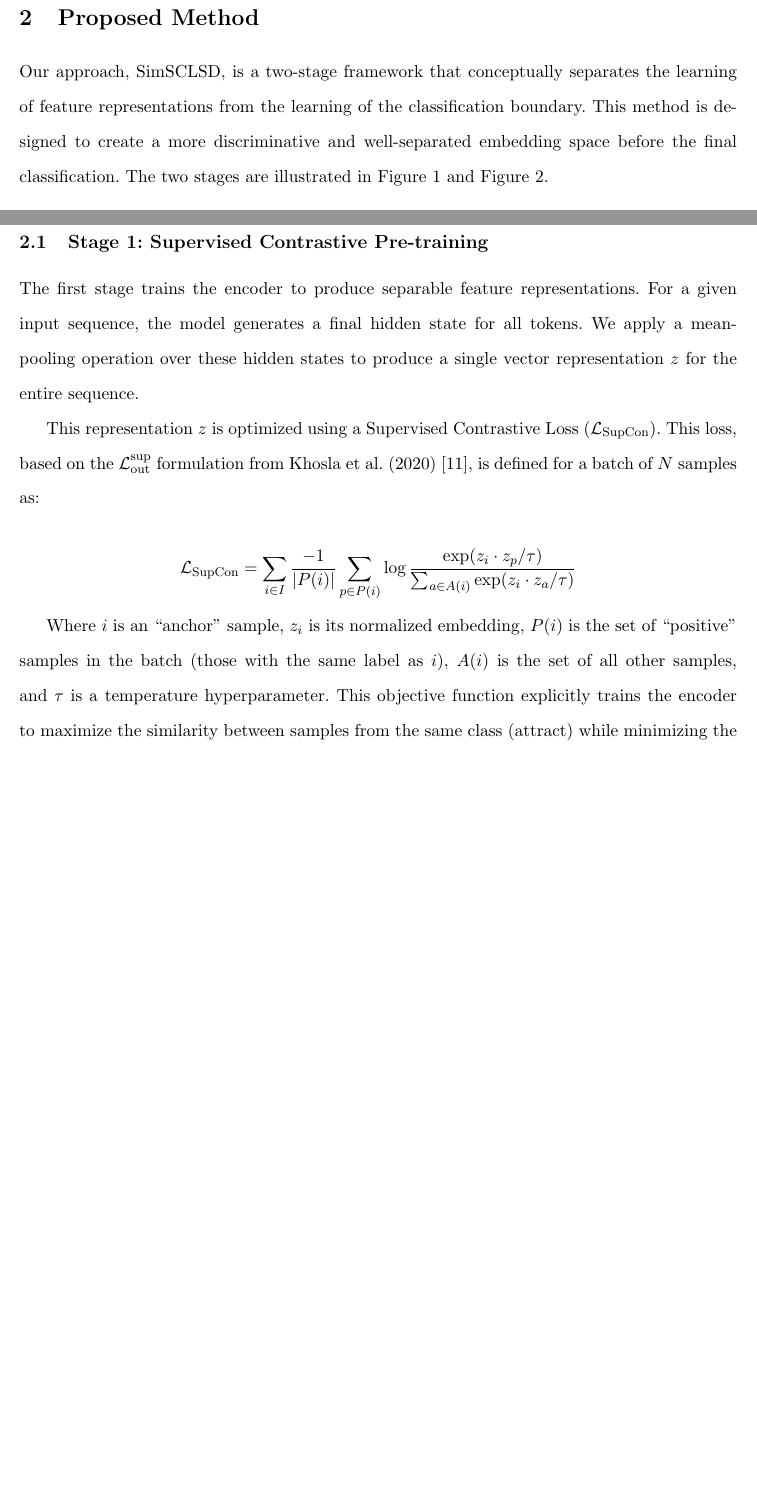
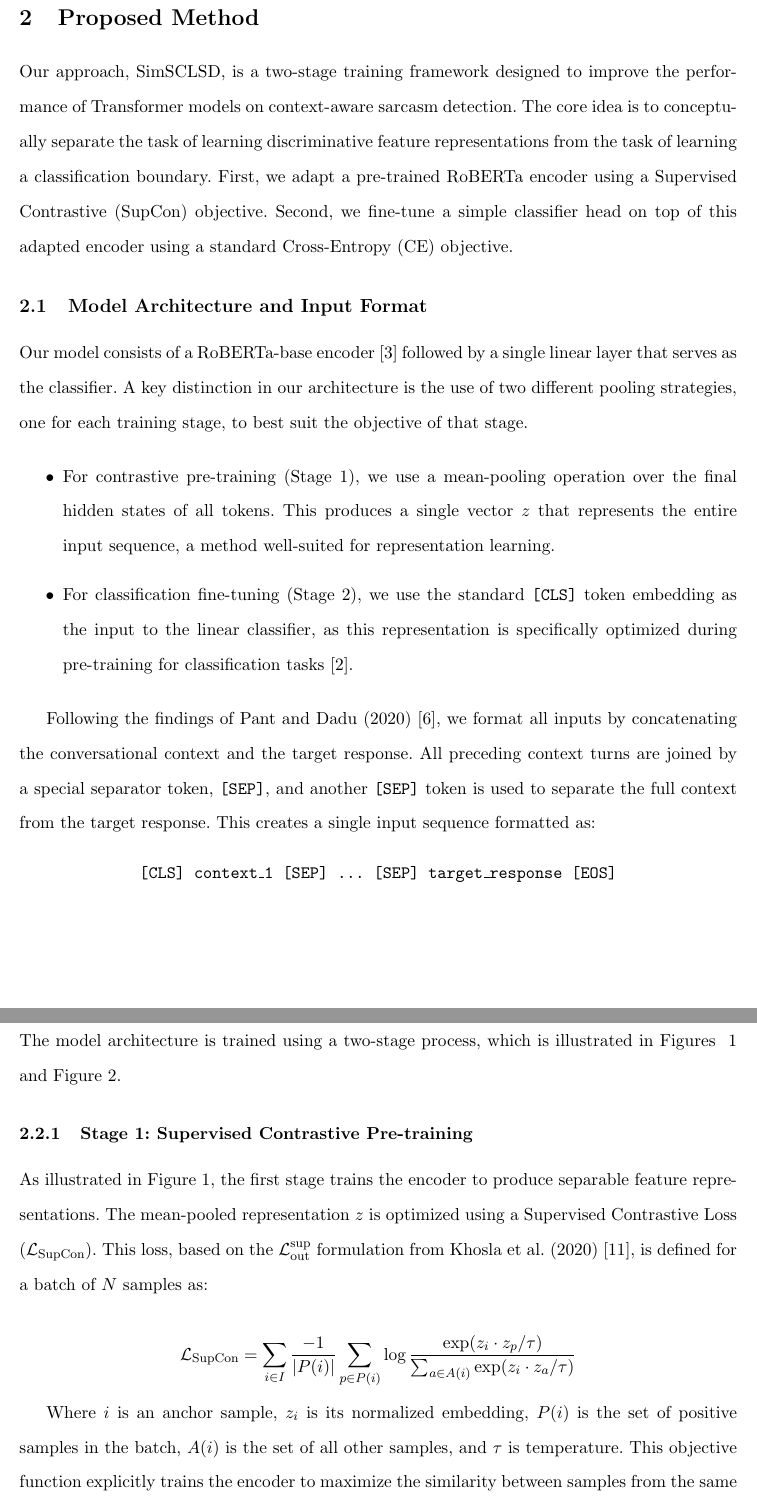
Before and after one commit to llyfn/undergrad-thesis, a LaTeX thesis (thesis/main.tex): two parts of pages 7 and 8 of 13, joined at a grey line, cut so that both start at the same text, the shorter picture padded with empty space. Compiled offline with pdfLaTeX.

Commit message:
feat: draft proposed method

```diff
--- a/thesis/main.tex
+++ b/thesis/main.tex
@@ -184,9 +184,42 @@
     Our work builds on these ideas, extending the SimSCL methodology to the more complex, context-dependent task of sarcasm detection.
 
     \section{Proposed Method}
-    Our approach, SimSCLSD, is a two-stage framework that conceptually separates the learning of feature representations from the learning of the classification boundary.
-    This method is designed to create a more discriminative and well-separated embedding space before the final classification.
-    The two stages are illustrated in Figure~\ref{fig:stage1} and Figure~\ref{fig:stage2}.
+    Our approach, SimSCLSD, is a two-stage training framework designed to improve the performance of Transformer models on context-aware sarcasm detection.
+    The core idea is to conceptually separate the task of learning discriminative feature representations from the task of learning a classification boundary.
+    First, we adapt a pre-trained RoBERTa encoder using a Supervised Contrastive (SupCon) objective.
+    Second, we fine-tune a simple classifier head on top of this adapted encoder using a standard Cross-Entropy (CE) objective.
+
+    \subsection{Model Architecture and Input Format}
+    Our model consists of a RoBERTa-base encoder~\cite{liu2019roberta} followed by a single linear layer that serves as the classifier.
+    A key distinction in our architecture is the use of two different pooling strategies, one for each training stage, to best suit the objective of that stage.
+
+    \begin{itemize}
+        \item For contrastive pre-training (Stage 1), we use a mean-pooling operation over the final hidden states of all tokens.
+        This produces a single vector $z$ that represents the entire input sequence, a method well-suited for representation learning.
+        \item For classification fine-tuning (Stage 2), we use the standard \texttt{[CLS]} token embedding as the input to the linear classifier, as this representation is specifically optimized during pre-training for classification tasks~\cite{devlin2019bert}.
+    \end{itemize}
+
+    Following the findings of Pant and Dadu (2020)~\cite{pant2020sarcasm}, we format all inputs by concatenating the conversational context and the target response.
+    All preceding context turns are joined by a special separator token, \texttt{[SEP]}, and another \texttt{[SEP]} token is used to separate the full context from the target response.
+    This creates a single input sequence formatted as:
+    \begin{center}
+        \texttt{[CLS] context\_1 [SEP] ... [SEP] target\_response [EOS]}
+    \end{center}
+
+    \subsection{Two-Stage Training Framework}
+    The model architecture is trained using a two-stage process, which is illustrated in Figures ~\ref{fig:stage1} and Figure~\ref{fig:stage2}.
+
+    \subsubsection{Stage 1: Supervised Contrastive Pre-training}
+    As illustrated in Figure~\ref{fig:stage1}, the first stage trains the encoder to produce separable feature representations.
+    The mean-pooled representation $z$ is optimized using a Supervised Contrastive Loss ($\mathcal{L}_{\text{SupCon}}$).
+    This loss, based on the $\mathcal{L}_{\text{out}}^{\sup}$ formulation from Khosla et al. (2020)~\cite{khosla2020supervised}, is defined for a batch of $N$ samples as:
+
+    \[
+        \mathcal{L}_{\text{SupCon}} = \sum_{i \in I} \frac{-1}{|P(i)|} \sum_{p \in P(i)} \log \frac{\exp(z_i \cdot z_p / \tau)}{\sum_{a \in A(i)} \exp(z_i \cdot z_a / \tau)}
+    \]
+
+    Where $i$ is an anchor sample, $z_i$ is its normalized embedding, $P(i)$ is the set of positive samples in the batch, $A(i)$ is the set of all other samples, and $\tau$ is temperature.
+    This objective function explicitly trains the encoder to maximize the similarity between samples from the same class(attract) while minimizing the similarity between samples from different classes(repel).
 
     \begin{figure}[H]
         \centering
@@ -205,14 +246,0 @@
-    \subsection{Stage 1: Supervised Contrastive Pre-training}
-    The first stage trains the encoder to produce separable feature representations.
-    For a given input sequence, the model generates a final hidden state for all tokens.
-    We apply a mean-pooling operation over these hidden states to produce a single vector representation $z$ for the entire sequence.
-
-    This representation $z$ is optimized using a Supervised Contrastive Loss ($\mathcal{L}_{\text{SupCon}}$).
-    This loss, based on the $\mathcal{L}_{\text{out}}^{\text{sup}}$ formulation from Khosla et al. (2020)~\cite{khosla2020supervised}, is defined for a batch of $N$ samples as:
-
-    \[
-    \mathcal{L}_{\text{SupCon}} = \sum_{i \in I} \frac{-1}{|P(i)|} \sum_{p \in P(i)} \log \frac{\exp(z_i \cdot z_p / \tau)}{\sum_{a \in A(i)} \exp(z_i \cdot z_a / \tau)}
-    \]
-
-    Where $i$ is an ``anchor'' sample, $z_i$ is its normalized embedding, $P(i)$ is the set of ``positive'' samples in the batch (those with the same label as $i$), $A(i)$ is the set of all other samples, and $\tau$ is a temperature hyperparameter.
-    This objective function explicitly trains the encoder to maximize the similarity between samples from the same class (attract) while minimizing the similarity between samples from different classes (repel).
```
Also changed, not shown: thesis/main.tex (43 more changed lines).
